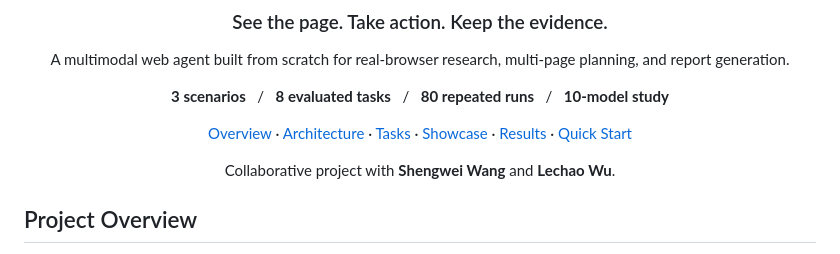
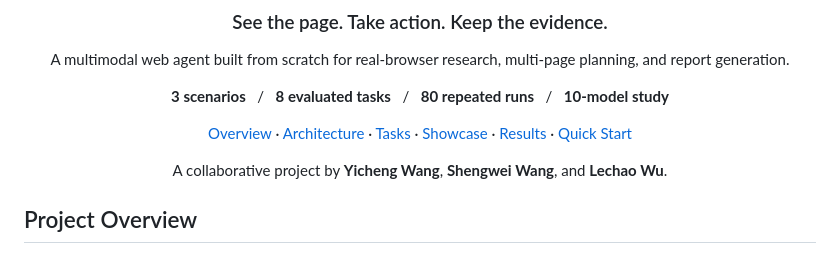
Before and after one commit to Wangych297/Web-VLMAgent, a Markdown page: README.md, the part around the change. Rendered like a GitHub page.

Commit message:
Add Yicheng Wang first in project credits

```diff
--- a/README.md
+++ b/README.md
@@ -10,7 +10,7 @@ A multimodal web agent built from scratch for real-browser research, multi-page
 
 [Overview](#project-overview) · [Architecture](#how-it-works) · [Tasks](#real-website-tasks) · [Showcase](#showcase) · [Results](#evaluation-results) · [Quick Start](#quick-start)
 
-Collaborative project with **Shengwei Wang** and **Lechao Wu**.
+A collaborative project by **Yicheng Wang**, **Shengwei Wang**, and **Lechao Wu**.
 
 </div>
 
```
